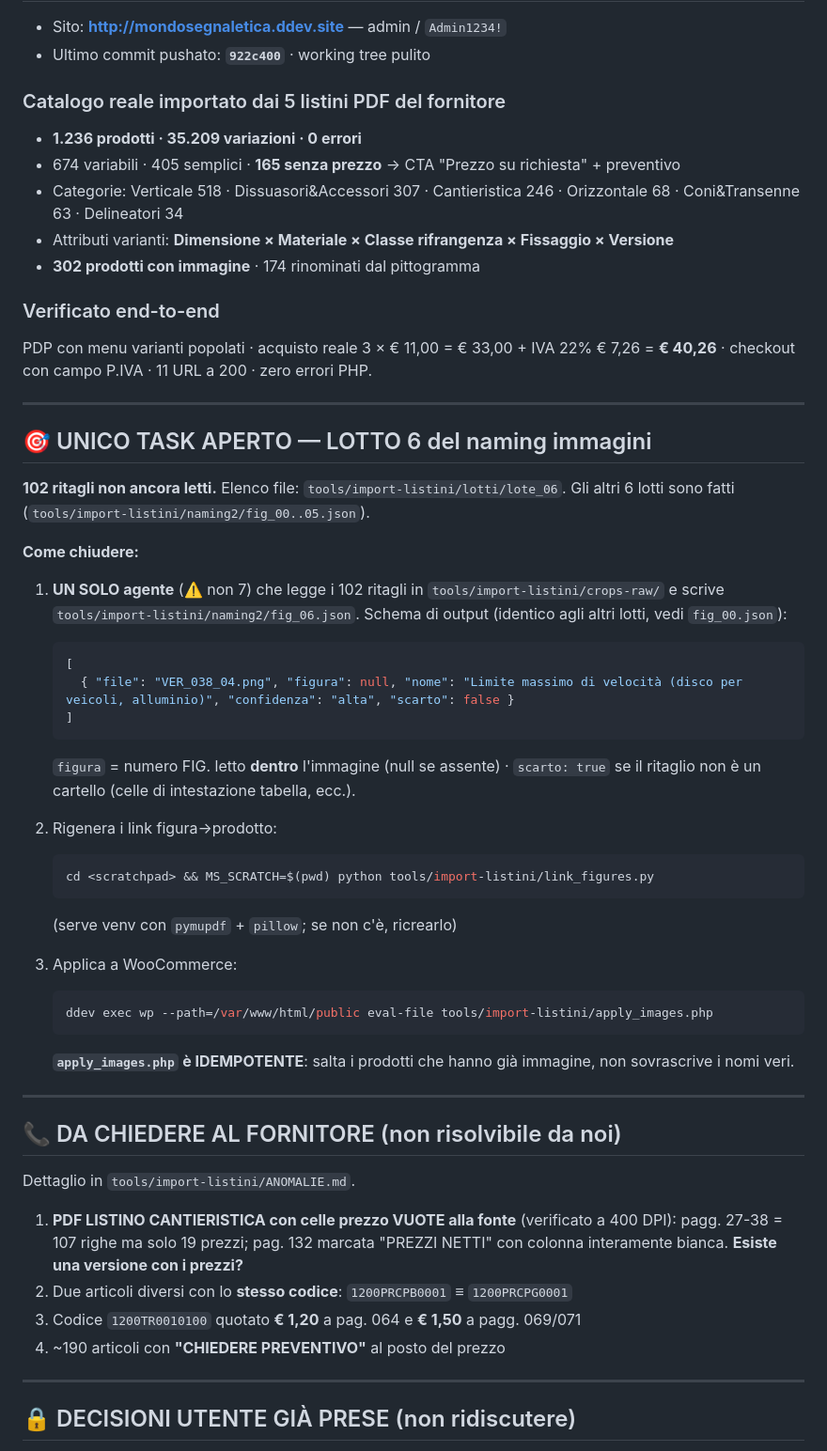
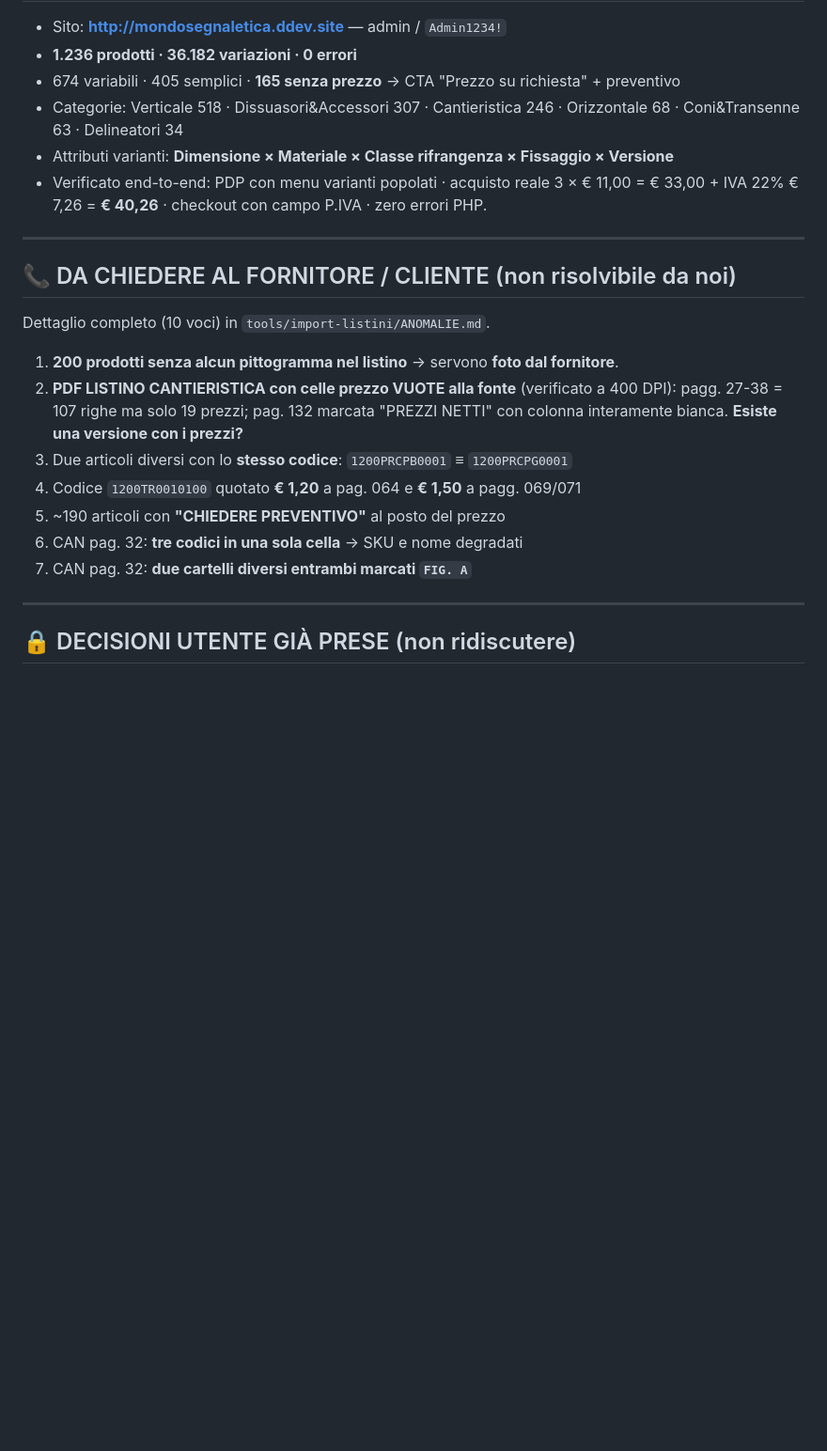
Before and after one commit to Nazariodeletteriis/Mondosegnaletica_store, a Markdown page: HANDOFF.md, the part around one of its changes. Shown at 94% size. Drawn GitHub-style; blank space fills up the shorter version.

````diff
--- a/HANDOFF.md
+++ b/HANDOFF.md
@@ -38,55 +49,23 @@ Gerry monitora il **contesto della finestra** (era al 45%, ampio) — **NON i cr
 
 - Sito: **http://mondosegnaletica.ddev.site** — admin / `Admin1234!`
-- Ultimo commit pushato: **`922c400`** · working tree pulito
-
-### Catalogo reale importato dai 5 listini PDF del fornitore
-- **1.236 prodotti · 35.209 variazioni · 0 errori**
+- **1.236 prodotti · 36.182 variazioni · 0 errori**
 - 674 variabili · 405 semplici · **165 senza prezzo** → CTA "Prezzo su richiesta" + preventivo
 - Categorie: Verticale 518 · Dissuasori&Accessori 307 · Cantieristica 246 · Orizzontale 68 · Coni&Transenne 63 · Delineatori 34
 - Attributi varianti: **Dimensione × Materiale × Classe rifrangenza × Fissaggio × Versione**
-- **302 prodotti con immagine** · 174 rinominati dal pittogramma
-
-### Verificato end-to-end
-PDP con menu varianti popolati · acquisto reale 3 × € 11,00 = € 33,00 + IVA 22% € 7,26 = **€ 40,26** · checkout con campo P.IVA · 11 URL a 200 · zero errori PHP.
+- Verificato end-to-end: PDP con menu varianti popolati · acquisto reale 3 × € 11,00 = € 33,00 + IVA 22% € 7,26 = **€ 40,26** · checkout con campo P.IVA · zero errori PHP.
 
 ---
 
-## 🎯 UNICO TASK APERTO — LOTTO 6 del naming immagini
+## 📞 DA CHIEDERE AL FORNITORE / CLIENTE (non risolvibile da noi)
+Dettaglio completo (10 voci) in `tools/import-listini/ANOMALIE.md`.
 
-**102 ritagli non ancora letti.** Elenco file: `tools/import-listini/lotti/lote_06`. Gli altri 6 lotti sono fatti (`tools/import-listini/naming2/fig_00..05.json`).
-
-**Come chiudere:**
-
-1. **UN SOLO agente** (⚠️ non 7) che legge i 102 ritagli in `tools/import-listini/crops-raw/` e scrive `tools/import-listini/naming2/fig_06.json`.
-   Schema di output (identico agli altri lotti, vedi `fig_00.json`):
-   ```json
-   [
-     { "file": "VER_038_04.png", "figura": null, "nome": "Limite massimo di velocità (disco per veicoli, alluminio)", "confidenza": "alta", "scarto": false }
-   ]
-   ```
-   `figura` = numero FIG. letto **dentro** l'immagine (null se assente) · `scarto: true` se il ritaglio non è un cartello (celle di intestazione tabella, ecc.).
-
-2. Rigenera i link figura→prodotto:
-   ```bash
-   cd <scratchpad> && MS_SCRATCH=$(pwd) python tools/import-listini/link_figures.py
-   ```
-   (serve venv con `pymupdf` + `pillow`; se non c'è, ricrearlo)
-
-3. Applica a WooCommerce:
-   ```bash
-   ddev exec wp --path=/var/www/html/public eval-file tools/import-listini/apply_images.php
-   ```
-   **`apply_images.php` è IDEMPOTENTE**: salta i prodotti che hanno già immagine, non sovrascrive i nomi veri.
-
----
-
-## 📞 DA CHIEDERE AL FORNITORE (non risolvibile da noi)
-Dettaglio in `tools/import-listini/ANOMALIE.md`.
-
-1. **PDF LISTINO CANTIERISTICA con celle prezzo VUOTE alla fonte** (verificato a 400 DPI): pagg. 27-38 = 107 righe ma solo 19 prezzi; pag. 132 marcata "PREZZI NETTI" con colonna interamente bianca. **Esiste una versione con i prezzi?**
-2. Due articoli diversi con lo **stesso codice**: `1200PRCPB0001` ≡ `1200PRCPG0001`
-3. Codice `1200TR0010100` quotato **€ 1,20** a pag. 064 e **€ 1,50** a pagg. 069/071
-4. ~190 articoli con **"CHIEDERE PREVENTIVO"** al posto del prezzo
+1. **200 prodotti senza alcun pittogramma nel listino** → servono **foto dal fornitore**.
+2. **PDF LISTINO CANTIERISTICA con celle prezzo VUOTE alla fonte** (verificato a 400 DPI): pagg. 27-38 = 107 righe ma solo 19 prezzi; pag. 132 marcata "PREZZI NETTI" con colonna interamente bianca. **Esiste una versione con i prezzi?**
+3. Due articoli diversi con lo **stesso codice**: `1200PRCPB0001` ≡ `1200PRCPG0001`
+4. Codice `1200TR0010100` quotato **€ 1,20** a pag. 064 e **€ 1,50** a pagg. 069/071
+5. ~190 articoli con **"CHIEDERE PREVENTIVO"** al posto del prezzo
+6. CAN pag. 32: **tre codici in una sola cella** → SKU e nome degradati
+7. CAN pag. 32: **due cartelli diversi entrambi marcati `FIG. A`**
 
 ---
 
````
Also changed, not shown: other parts of HANDOFF.md (+49 -35 lines).
